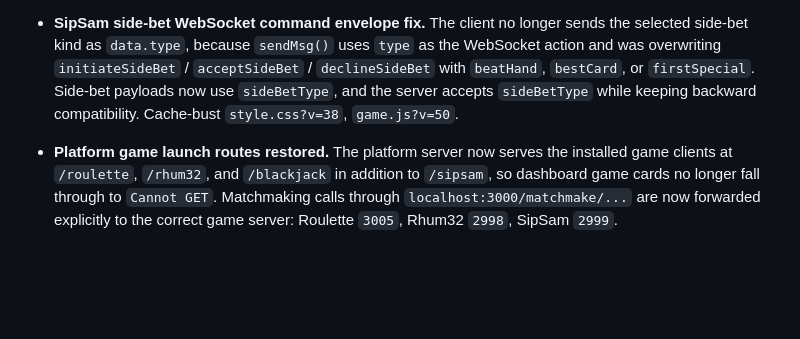
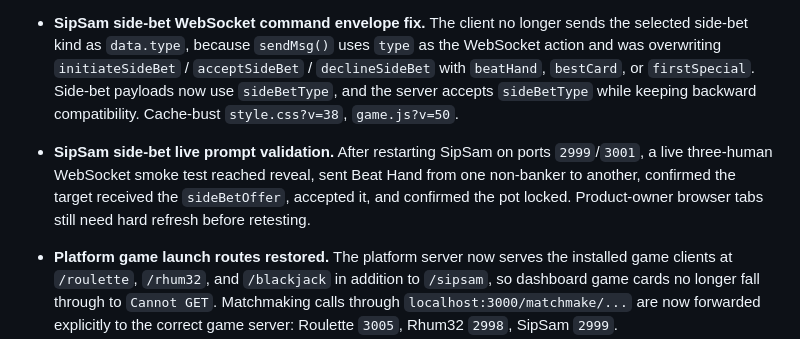
Before and after one commit to Vurglife/SipSam_Development, a Markdown page: docs/system-development/PROGRESS.md, the part around the change. Drawn GitHub-style; blank space fills up the shorter version.

```diff
--- a/docs/system-development/PROGRESS.md
+++ b/docs/system-development/PROGRESS.md
@@ -14,6 +14,8 @@
 - **SipSam side-bet panel overlap fix.** Side Bets panel now reserves horizontal space for the fixed countdown timer on desktop, moves below the timer on narrower tablet widths, and the side-bet offer modal uses a higher z-index so Accept/Decline/Ignore prompts cannot hide behind the countdown or menu. Cache-bust `style.css?v=37`, `game.js?v=49`.
 
 - **SipSam side-bet WebSocket command envelope fix.** The client no longer sends the selected side-bet kind as `data.type`, because `sendMsg()` uses `type` as the WebSocket action and was overwriting `initiateSideBet` / `acceptSideBet` / `declineSideBet` with `beatHand`, `bestCard`, or `firstSpecial`. Side-bet payloads now use `sideBetType`, and the server accepts `sideBetType` while keeping backward compatibility. Cache-bust `style.css?v=38`, `game.js?v=50`.
+
+- **SipSam side-bet live prompt validation.** After restarting SipSam on ports `2999`/`3001`, a live three-human WebSocket smoke test reached reveal, sent Beat Hand from one non-banker to another, confirmed the target received the `sideBetOffer`, accepted it, and confirmed the pot locked. Product-owner browser tabs still need hard refresh before retesting.
 
 - **Platform game launch routes restored.** The platform server now serves the installed game clients at `/roulette`, `/rhum32`, and `/blackjack` in addition to `/sipsam`, so dashboard game cards no longer fall through to `Cannot GET`. Matchmaking calls through `localhost:3000/matchmake/...` are now forwarded explicitly to the correct game server: Roulette `3005`, Rhum32 `2998`, SipSam `2999`.
 
```
Also changed, not shown: docs/system-development/LESSONS.md (+1 -0 lines), docs/system-development/VALIDATION.md (+1 -1 lines).
